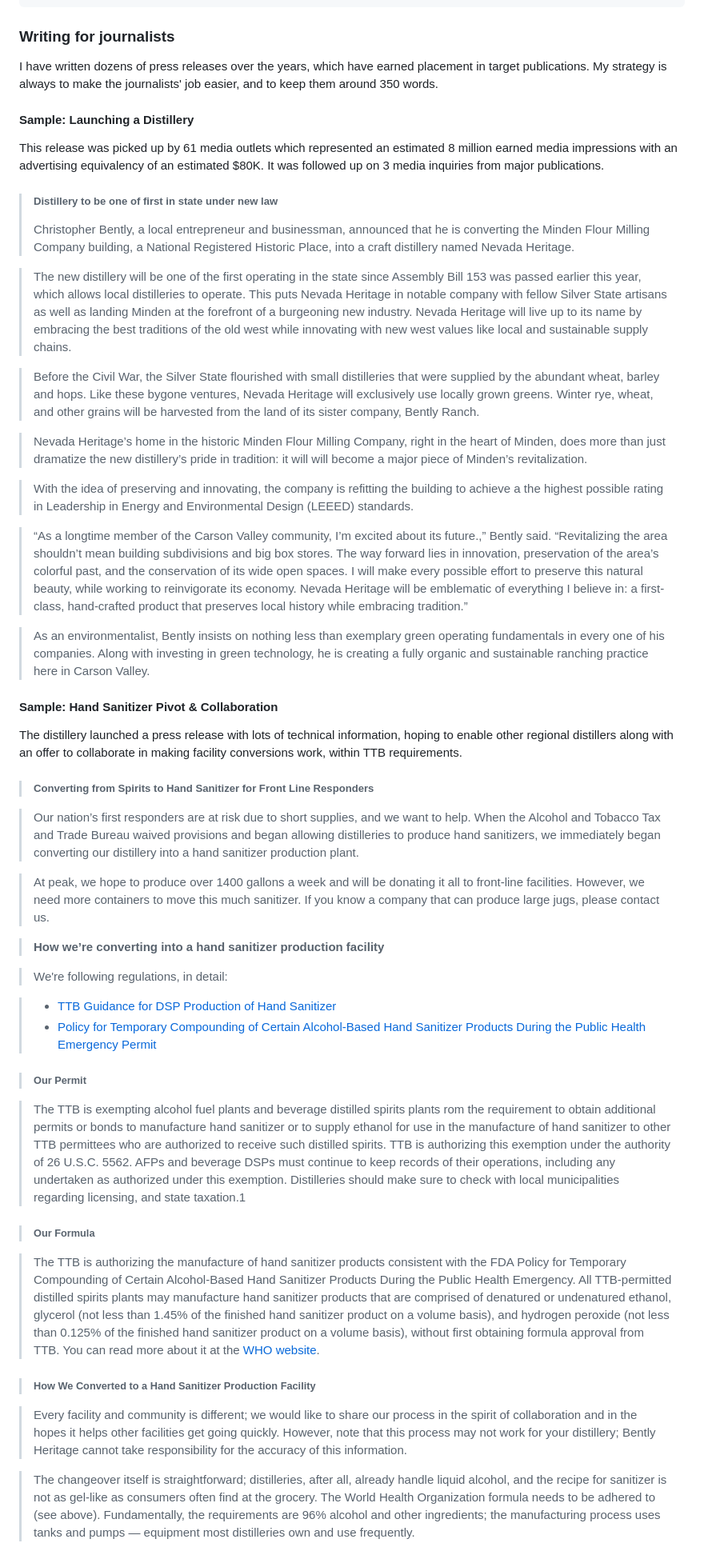
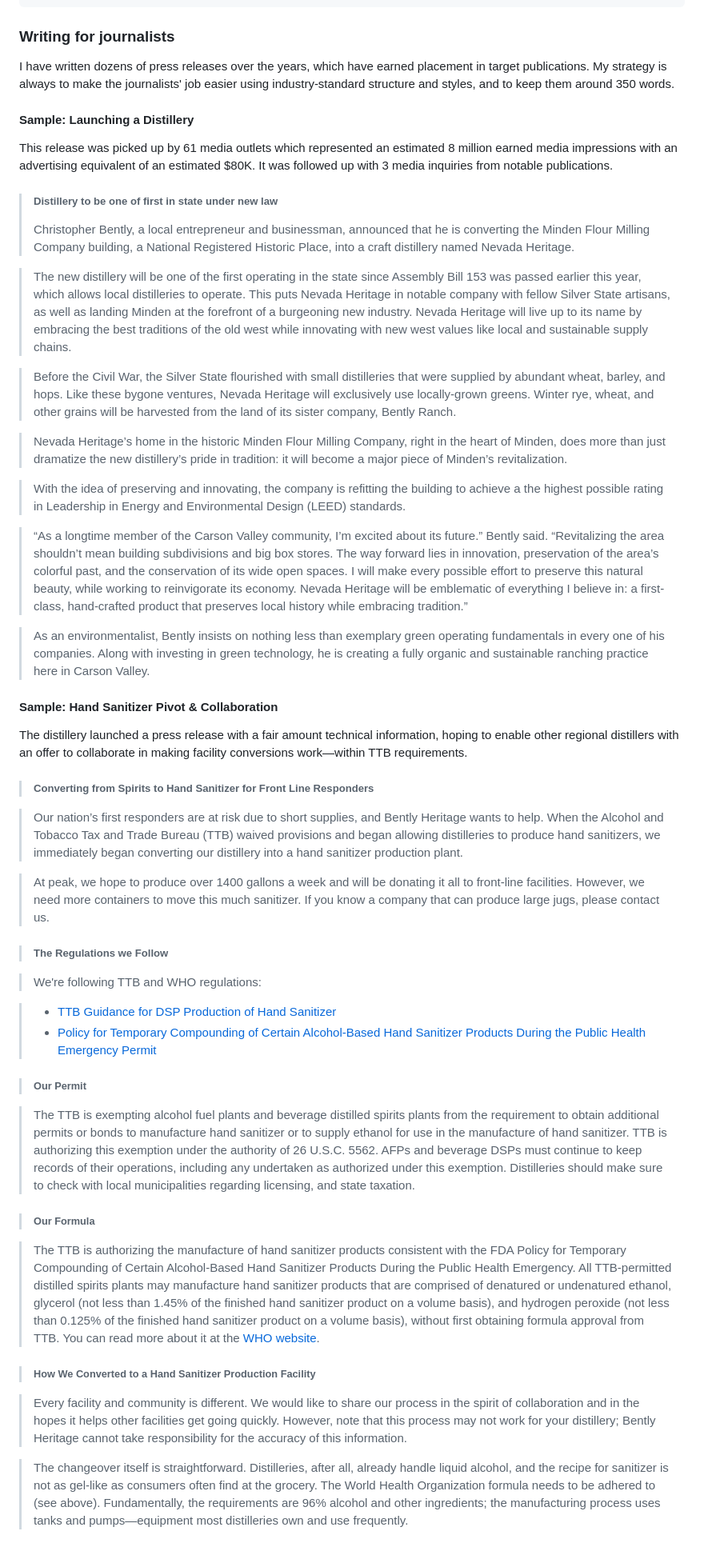
Before and after one commit to doughahn/doughahn.io, a Markdown page: projects/writer/press-releases.md, the part around one of its changes. Shown at 80% size. Rendered like a GitHub page.

Commit message:
Copy edits

```diff
--- a/projects/writer/press-releases.md
+++ b/projects/writer/press-releases.md
@@ -10,40 +10,40 @@ projSkills: [ "Writing", "Marketing", "PR" ]
 
 ### Writing for journalists
 
-I have written dozens of press releases over the years, which have earned placement in target publications. My strategy is always to make the journalists' job easier, and to keep them around 350 words.
+I have written dozens of press releases over the years, which have earned placement in target publications. My strategy is always to make the journalists' job easier using industry-standard structure and styles, and to keep them around 350 words.
 
 #### Sample: Launching a Distillery
 
-This release was picked up by 61 media outlets which represented an estimated 8 million earned media impressions with an advertising equivalency of an estimated $80K. It was followed up on 3 media inquiries from major publications.
+This release was picked up by 61 media outlets which represented an estimated 8 million earned media impressions with an advertising equivalent of an estimated $80K. It was followed up with 3 media inquiries from notable publications.
 
 > ##### Distillery to be one of first in state under new law
 > Christopher Bently, a local entrepreneur and businessman, announced that he is converting the Minden Flour Milling Company building, a National Registered Historic Place, into a craft distillery named Nevada Heritage.
 
-> The new distillery will be one of the first operating in the state since Assembly Bill 153 was passed earlier this year, which allows local distilleries to operate. This puts Nevada Heritage in notable company with fellow Silver State artisans as well as landing Minden at the forefront of a burgeoning new industry. Nevada Heritage will live up to its name by embracing the best traditions of the old west while innovating with new west values like local and sustainable supply chains.
+> The new distillery will be one of the first operating in the state since Assembly Bill 153 was passed earlier this year, which allows local distilleries to operate. This puts Nevada Heritage in notable company with fellow Silver State artisans, as well as landing Minden at the forefront of a burgeoning new industry. Nevada Heritage will live up to its name by embracing the best traditions of the old west while innovating with new west values like local and sustainable supply chains.
 
-> Before the Civil War, the Silver State flourished with small distilleries that were supplied by the abundant wheat, barley and hops. Like these bygone ventures, Nevada Heritage will exclusively use locally grown greens. Winter rye, wheat, and other grains will be harvested from the land of its sister company, Bently Ranch.
+> Before the Civil War, the Silver State flourished with small distilleries that were supplied by abundant wheat, barley, and hops. Like these bygone ventures, Nevada Heritage will exclusively use locally-grown greens. Winter rye, wheat, and other grains will be harvested from the land of its sister company, Bently Ranch.
 
-> Nevada Heritage’s home in the historic Minden Flour Milling Company, right in the heart of Minden, does more than just dramatize the new distillery’s pride in tradition: it will will become a major piece of Minden’s revitalization.
+> Nevada Heritage’s home in the historic Minden Flour Milling Company, right in the heart of Minden, does more than just dramatize the new distillery’s pride in tradition: it will become a major piece of Minden’s revitalization.
 
-> With the idea of preserving and innovating, the company is refitting the building to achieve a the highest possible rating in Leadership in Energy and Environmental Design (LEEED) standards.
+> With the idea of preserving and innovating, the company is refitting the building to achieve a the highest possible rating in Leadership in Energy and Environmental Design (LEED) standards.
 
-> “As a longtime member of the Carson Valley community, I’m excited about its future.,” Bently said. “Revitalizing the area shouldn’t mean building subdivisions and big box stores. The way forward lies in innovation, preservation of the area’s colorful past, and the conservation of its wide open spaces. I will make every possible effort to preserve this natural beauty, while working to reinvigorate its economy. Nevada Heritage will be emblematic of everything I believe in: a first-class, hand-crafted product that preserves local history while embracing tradition.”
+> “As a longtime member of the Carson Valley community, I’m excited about its future.” Bently said. “Revitalizing the area shouldn’t mean building subdivisions and big box stores. The way forward lies in innovation, preservation of the area’s colorful past, and the conservation of its wide open spaces. I will make every possible effort to preserve this natural beauty, while working to reinvigorate its economy. Nevada Heritage will be emblematic of everything I believe in: a first-class, hand-crafted product that preserves local history while embracing tradition.”
 
 > As an environmentalist, Bently insists on nothing less than exemplary green operating fundamentals in every one of his companies. Along with investing in green technology, he is creating a fully organic and sustainable ranching practice here in Carson Valley.
 
 #### Sample: Hand Sanitizer Pivot & Collaboration
 
-The distillery launched a press release with lots of technical information, hoping to enable other regional distillers along with an offer to collaborate in making facility conversions work, within TTB requirements.
+The distillery launched a press release with a fair amount technical information, hoping to enable other regional distillers with an offer to collaborate in making facility conversions work—within TTB requirements.
 
 > ##### Converting from Spirits to Hand Sanitizer for Front Line Responders
 
-> Our nation’s first responders are at risk due to short supplies, and we want to help. When the Alcohol and Tobacco Tax and Trade Bureau waived provisions and began allowing distilleries to produce hand sanitizers, we immediately began converting our distillery into a hand sanitizer production plant.
+> Our nation’s first responders are at risk due to short supplies, and Bently Heritage wants to help. When the Alcohol and Tobacco Tax and Trade Bureau (TTB) waived provisions and began allowing distilleries to produce hand sanitizers, we immediately began converting our distillery into a hand sanitizer production plant.
 
 > At peak, we hope to produce over 1400 gallons a week and will be donating it all to front-line facilities. However, we need more containers to move this much sanitizer. If you know a company that can produce large jugs, please contact us.
 
-> **How we’re converting into a hand sanitizer production facility**
+> ##### The Regulations we Follow
 
-> We're following regulations, in detail:
+> We're following TTB and WHO regulations:
 
 > - [TTB Guidance for DSP Production of Hand Sanitizer](https://www.ttb.gov/public-guidance/ttb-pg-2020-1a)
 > - [Policy for Temporary Compounding of Certain Alcohol-Based Hand Sanitizer Products During the Public Health Emergency
@@ -51,7 +51,7 @@ Permit](https://www.fda.gov/media/136118/download)
 
 > ###### Our Permit
 
-> The TTB is exempting alcohol fuel plants and beverage distilled spirits plants rom the requirement to obtain additional permits or bonds to manufacture hand sanitizer or to supply ethanol for use in the manufacture of hand sanitizer to other TTB permittees who are authorized to receive such distilled spirits. TTB is authorizing this exemption under the authority of 26 U.S.C. 5562. AFPs and beverage DSPs must continue to keep records of their operations, including any undertaken as authorized under this exemption. Distilleries should make sure to check with local municipalities regarding licensing, and state taxation.1
+> The TTB is exempting alcohol fuel plants and beverage distilled spirits plants from the requirement to obtain additional permits or bonds to manufacture hand sanitizer or to supply ethanol for use in the manufacture of hand sanitizer. TTB is authorizing this exemption under the authority of 26 U.S.C. 5562. AFPs and beverage DSPs must continue to keep records of their operations, including any undertaken as authorized under this exemption. Distilleries should make sure to check with local municipalities regarding licensing, and state taxation.
 
 > ###### Our Formula
 
@@ -59,7 +59,7 @@ Permit](https://www.fda.gov/media/136118/download)
 
 > ###### How We Converted to a Hand Sanitizer Production Facility
 
-> Every facility and community is different; we would like to share our process in the spirit of collaboration and in the hopes it helps other facilities get going quickly. However, note that this process may not work for your distillery; Bently Heritage cannot take responsibility for the accuracy of this information.
+> Every facility and community is different. We would like to share our process in the spirit of collaboration and in the hopes it helps other facilities get going quickly. However, note that this process may not work for your distillery; Bently Heritage cannot take responsibility for the accuracy of this information.
 
-> The changeover itself is straightforward; distilleries, after all, already handle liquid alcohol, and the recipe for sanitizer is not as gel-like as consumers often find at the grocery. The World Health Organization formula needs to be adhered to (see above). Fundamentally, the requirements are 96% alcohol and other ingredients; the manufacturing process uses tanks and pumps — equipment most distilleries own and use frequently.
+> The changeover itself is straightforward. Distilleries, after all, already handle liquid alcohol, and the recipe for sanitizer is not as gel-like as consumers often find at the grocery. The World Health Organization formula needs to be adhered to (see above). Fundamentally, the requirements are 96% alcohol and other ingredients; the manufacturing process uses tanks and pumps—equipment most distilleries own and use frequently.
 
```
Also changed, not shown: other parts of projects/writer/press-releases.md (+2 -2 lines).
